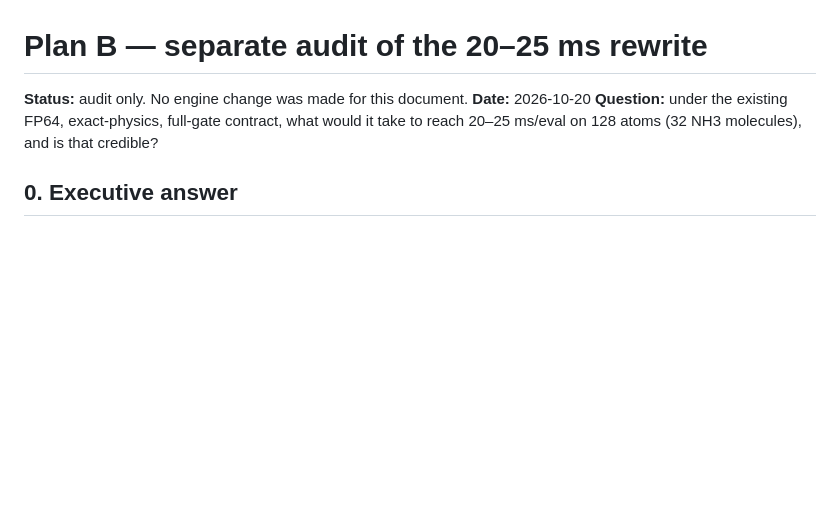
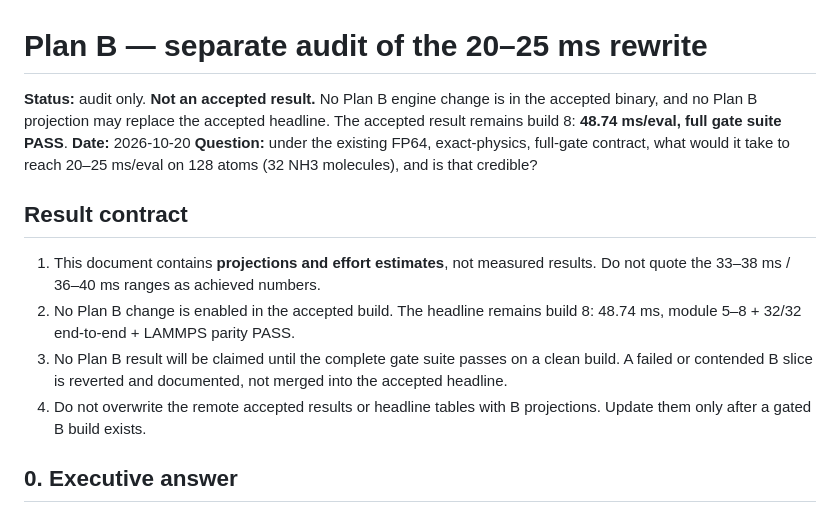
Before and after one commit to Yong-Q/symmetrix-polar, a Markdown page: docs/design/PLAN_B_AUDIT.md, the part around the change. GitHub-like rendering; blank space fills up the shorter version.

Commit message:
docs: make Plan B audit explicitly non-result and non-overwrite
Plan B ranges are projections only. No B change is in the accepted
binary; the headline remains build 8 48.74 ms with the full gate suite
PASS. Remote accepted results must not be overwritten with B
projections before a gated B build exists.

```diff
--- a/docs/design/PLAN_B_AUDIT.md
+++ b/docs/design/PLAN_B_AUDIT.md
@@ -1,10 +1,25 @@
 # Plan B — separate audit of the 20–25 ms rewrite
 
-**Status:** audit only. No engine change was made for this document.
+**Status:** audit only. **Not an accepted result.** No Plan B engine change is
+in the accepted binary, and no Plan B projection may replace the accepted
+headline. The accepted result remains build 8: **48.74 ms/eval, full gate
+suite PASS**.
 **Date:** 2026-10-20
 **Question:** under the existing FP64, exact-physics, full-gate contract, what
 would it take to reach 20–25 ms/eval on 128 atoms (32 NH3 molecules), and is
 that credible?
+
+## Result contract
+
+1. This document contains **projections and effort estimates**, not measured
+   results. Do not quote the 33–38 ms / 36–40 ms ranges as achieved numbers.
+2. No Plan B change is enabled in the accepted build. The headline remains
+   build 8: 48.74 ms, module 5–8 + 32/32 end-to-end + LAMMPS parity PASS.
+3. No Plan B result will be claimed until the complete gate suite passes on a
+   clean build. A failed or contended B slice is reverted and documented, not
+   merged into the accepted headline.
+4. Do not overwrite the remote accepted results or headline tables with B
+   projections. Update them only after a gated B build exists.
 
 ## 0. Executive answer
 
```
